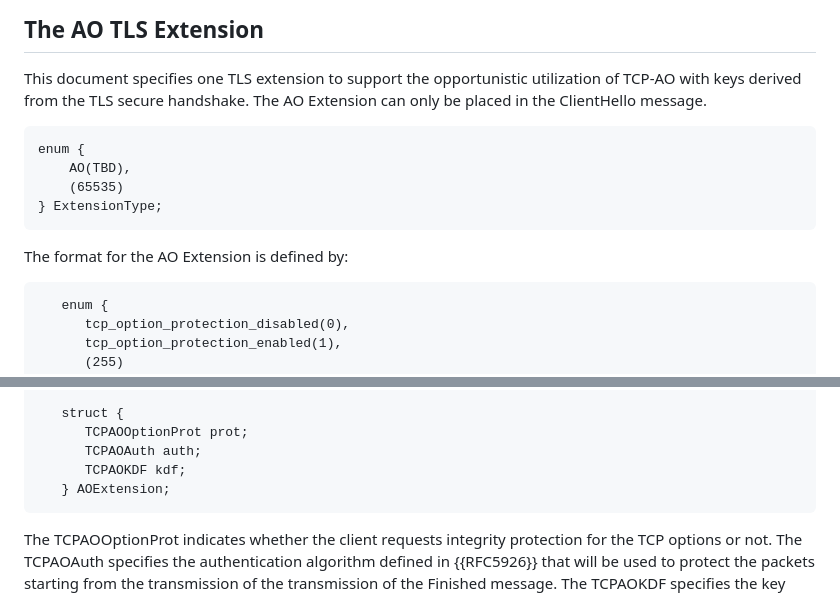
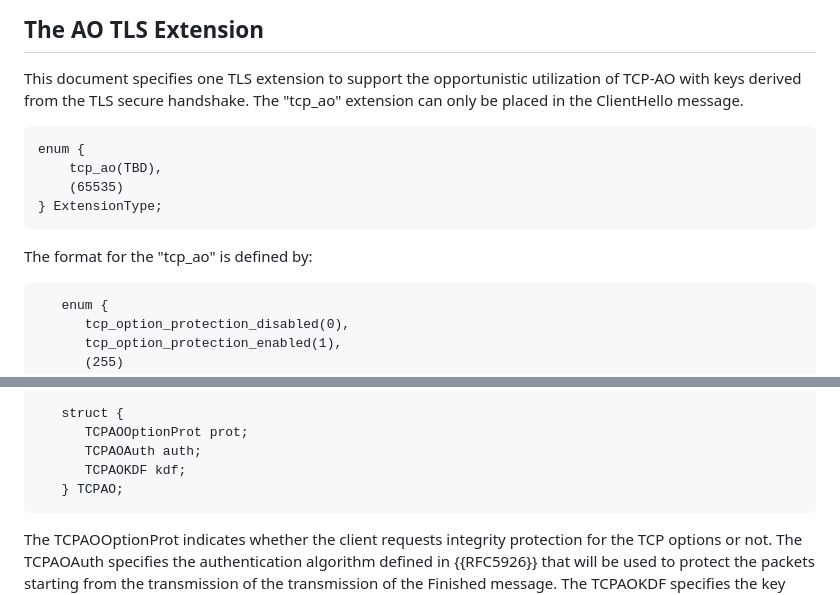
Before and after one commit to IPNetworkingLab/draft-tcp-ao-tls, a Markdown page: draft-bonaventure-tcp-ao-tls.md, 2 parts joined by grey strips. Drawn GitHub-style.

Commit message:
TLS syntax

```diff
--- a/draft-bonaventure-tcp-ao-tls.md
+++ b/draft-bonaventure-tcp-ao-tls.md
@@ -153,17 +153,17 @@ Client                                   Server
 
 This document specifies one TLS extension to support the opportunistic
 utilization of TCP-AO with keys derived from the TLS secure handshake.
-The AO Extension can only be placed in the ClientHello message.
+The "tcp_ao" extension can only be placed in the ClientHello message.
 
 
 ~~~
 enum {
-    AO(TBD),
+    tcp_ao(TBD),
     (65535)
 } ExtensionType;
 ~~~
 
-The format for the AO Extension is defined by:
+The format for the "tcp_ao" is defined by:
 
 ~~~
    enum {
@@ -188,7 +188,7 @@ The format for the AO Extension is defined by:
       TCPAOOptionProt prot;
       TCPAOAuth auth;
       TCPAOKDF kdf;
-   } AOExtension;
+   } TCPAO;
 ~~~
 
 
```
